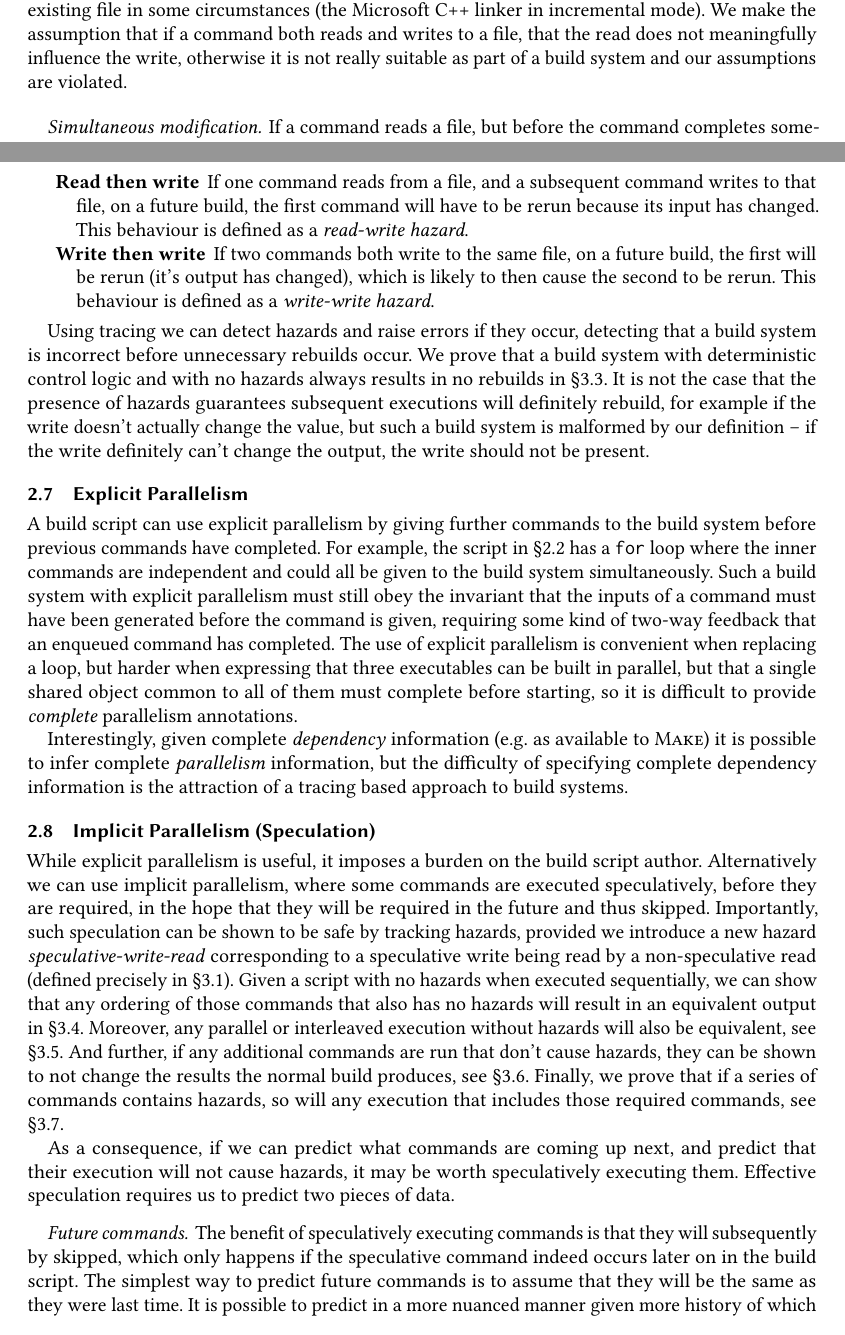
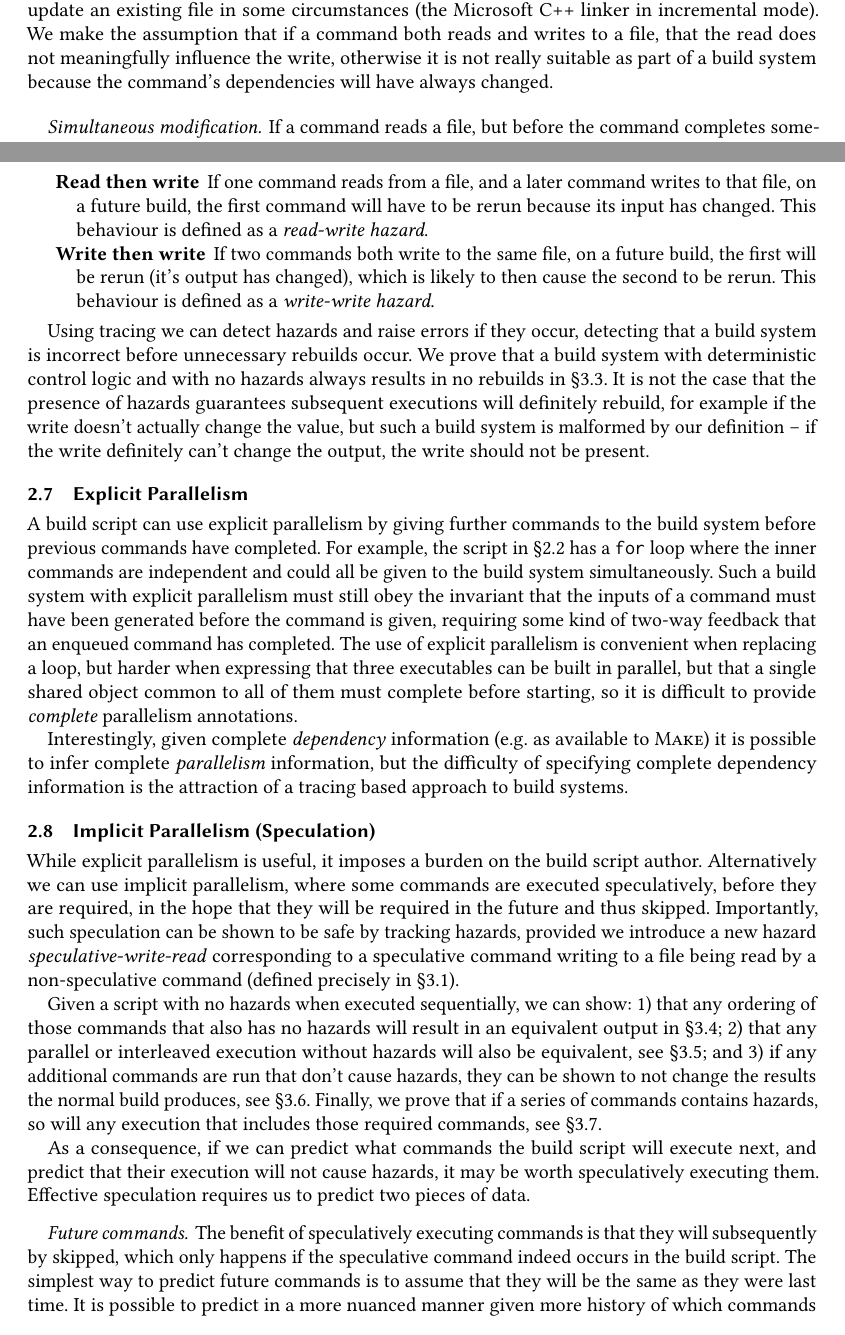
Before and after one commit to spall/rattle-papers, a LaTeX paper (icfp2020/paper.tex, which reads icfp2020/2-design.tex): two parts of pages 4 and 6 of 24, joined at a grey line, cut so that both start at the same text. Compiled offline with pdfLaTeX.

Commit message:
small changes

```diff
--- a/icfp2020/2-design.tex
+++ b/icfp2020/2-design.tex
@@ -52,9 +52,11 @@ When running a command, we can use tracing to capture the files that command rea
 
 \paragraph{Incorporating external information} Some commands incorporate system information such as the timestamp, so a cached value will have used the first time the command was run, not the current time. For compilations that embed the timestamp in metadata, the first timestamp is probably fine. For commands that really want the current time, that step can be lifted into the control logic (as per \S\ref{sec:monadic}) so it will run each time the build runs. Similarly, commands that require unique information, e.g. a GUID or random number, can be moved into control logic and always run.
 
-\paragraph{Reading and writing the same file} If a command both reads and writes the same file, and the information written is fundamentally influenced by the file that was read, then the command never reaches a stable state. As an example, \verb"echo x >> foo.txt" will append the character \texttt{x} every time the command is run. Equally, there are also commands that read the existing file to avoid rewriting a file that hasn't changed (e.g. \texttt{ghc} generating a \texttt{.hi} file) and commands that can cheaply update an existing file in some circumstances (the Microsoft C++ linker in incremental mode). We make the assumption that if a command both reads and writes to a file, that the read does not meaningfully influence the write, otherwise it is not really suitable as part of a build system and our assumptions are violated.
+\paragraph{Reading and writing the same file} If a command both reads and writes the same file, and the information written is fundamentally influenced by the file that was read, then the command never reaches a stable state. As an example, \verb"echo x >> foo.txt" will append the character \texttt{x} every time the command is run. Equally, there are also commands that read the existing file to avoid rewriting a file that hasn't changed (e.g. \texttt{ghc} generating a \texttt{.hi} file) and commands that can cheaply update an existing file in some circumstances (the Microsoft C++ linker in incremental mode). We make the assumption that if a command both reads and writes to a file, that the read does not meaningfully influence the write, otherwise it is not really suitable as part of a build system because the command's dependencies will have always changed.
 % SS is it really the reference semantics that are violated? Reference semantics are just whatever
 % sequential version does right?
+
+% SS I probably worte that assumptions are violated but now it doesnt make sense to me what assumptions were're talking about
 
 \paragraph{Simultaneous modification} If a command reads a file, but before the command completes something else modifies the file (e.g. a human or untracked control logic), then the final hash will not match what the command saw. It is possible to detect such problems with reads by ensuring that the modification time after computing the hash is before the command was started. For simultaneous writes the problem is much harder, so we require that all files produced by the build script are not simultaneously written to.
 
@@ -105,6 +108,6 @@ Writing to a file after it has already been either read or written is the only c
 
 \begin{description}
-\item[Read then write] If one command reads from a file, and a subsequent command writes to that file, on a future build, the first command will have to be rerun because its input has changed. This behaviour is defined as a \emph{read-write hazard}.
+\item[Read then write] If one command reads from a file, and a later command writes to that file, on a future build, the first command will have to be rerun because its input has changed. This behaviour is defined as a \emph{read-write hazard}.
 \item[Write then write] If two commands both write to the same file, on a future build, the first will be rerun (it's output has changed), which is likely to then cause the second to be rerun. This behaviour is defined as a \emph{write-write hazard}.
 \end{description}
 
@@ -120,11 +123,13 @@ Interestingly, given complete \emph{dependency} information (e.g. as available t
 \subsection{Implicit Parallelism (Speculation)}
 \label{sec:speculation}
 
-While explicit parallelism is useful, it imposes a burden on the build script author. Alternatively we can use implicit parallelism, where some commands are executed speculatively, before they are required, in the hope that they will be required in the future and thus skipped. Importantly, such speculation can be shown to be safe by tracking hazards, provided we introduce a new hazard \emph{speculative-write-read} corresponding to a speculative write being read by a non-speculative read (defined precisely in \S\ref{sec:hazards_formally}). Given a script with no hazards when executed sequentially, we can show that any ordering of those commands that also has no hazards will result in an equivalent output in \S\ref{sec:proof:reorder}. Moreover, any parallel or interleaved execution without hazards will also be equivalent, see \S\ref{sec:proof:parallel}. And further, if any additional commands are run that don't cause hazards, they can be shown to not change the results the normal build produces, see \S\ref{sec:proof:additional}. Finally, we prove that if a series of commands contains hazards, so will any execution that includes those required commands, see \S\ref{sec:proof:keep_hazards}.
+While explicit parallelism is useful, it imposes a burden on the build script author. Alternatively we can use implicit parallelism, where some commands are executed speculatively, before they are required, in the hope that they will be required in the future and thus skipped. Importantly, such speculation can be shown to be safe by tracking hazards, provided we introduce a new hazard \emph{speculative-write-read} corresponding to a speculative command writing to a file being read by a non-speculative command (defined precisely in \S\ref{sec:hazards_formally}).
 
-As a consequence, if we can predict what commands are coming up next, and predict that their execution will not cause hazards, it may be worth speculatively executing them. Effective speculation requires us to predict two pieces of data.
+Given a script with no hazards when executed sequentially, we can show: 1) that any ordering of those commands that also has no hazards will result in an equivalent output in \S\ref{sec:proof:reorder}; 2) that any parallel or interleaved execution without hazards will also be equivalent, see \S\ref{sec:proof:parallel}; and 3) if any additional commands are run that don't cause hazards, they can be shown to not change the results the normal build produces, see \S\ref{sec:proof:additional}. Finally, we prove that if a series of commands contains hazards, so will any execution that includes those required commands, see \S\ref{sec:proof:keep_hazards}.
 
-\paragraph{Future commands} The benefit of speculatively executing commands is that they will subsequently by skipped, which only happens if the speculative command indeed occurs later on in the build script. The simplest way to predict future commands is to assume that they will be the same as they were last time. It is possible to predict in a more nuanced manner given more history of which commands run. Given more information about the build, e.g. all the control logic as per \S\ref{sec:monadic} choice 2, it would be possible to use static analysis to refine the prediction.
+As a consequence, if we can predict what commands the build script will execute next, and predict that their execution will not cause hazards, it may be worth speculatively executing them. Effective speculation requires us to predict two pieces of data.
+
+\paragraph{Future commands} The benefit of speculatively executing commands is that they will subsequently by skipped, which only happens if the speculative command indeed occurs in the build script. The simplest way to predict future commands is to assume that they will be the same as they were last time. It is possible to predict in a more nuanced manner given more history of which commands run. Given more information about the build, e.g. all the control logic as per \S\ref{sec:monadic} choice 2, it would be possible to use static analysis to refine the prediction.
 
 \paragraph{Absence of hazards} If a hazard occurs the build is no longer correct, and remediation must be taken (e.g. rerunning the build without speculation, see \S\ref{sec:recovering}). Therefore, performance can be significantly reduced if a speculative command leads to a hazard. Given knowledge of the currently running commands, and the files all commands accessed in the last run, it is possible to predict whether a hazard will occur if the access patterns do not change. If tracing made it possible to abort runs that performed hazardous accesses then speculation could be unwound without restarting, but such implementations are difficult (see \S\ref{sec:tracing}).
 
```
Also changed, not shown: icfp2020/2-design.tex (11 more changed lines).
